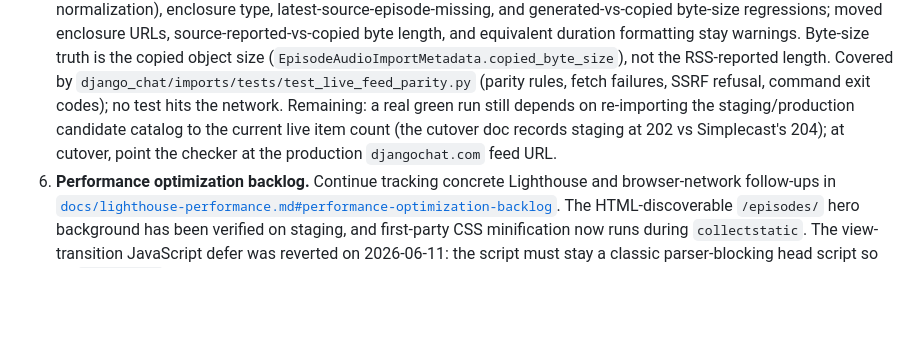
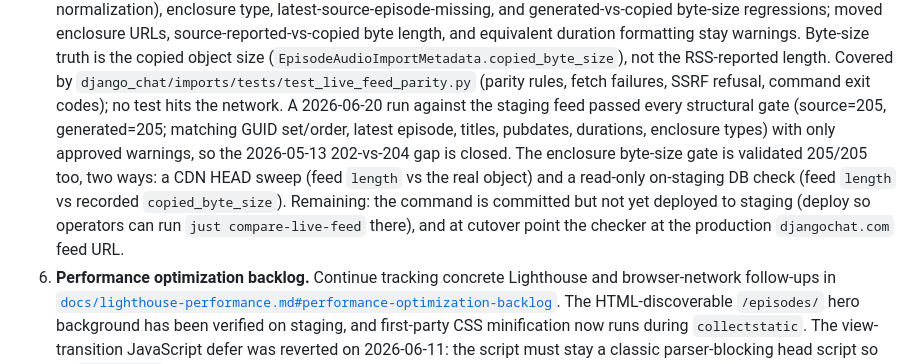
Before and after one commit to ephes/django-chat, a Markdown page: docs/implementation-status.md, the part around the change. GitHub-like rendering; blank space fills up the shorter version.

```diff
--- a/docs/implementation-status.md
+++ b/docs/implementation-status.md
@@ -493,9 +493,14 @@ growth.
    (`EpisodeAudioImportMetadata.copied_byte_size`), not the RSS-reported length.
    Covered by `django_chat/imports/tests/test_live_feed_parity.py` (parity rules,
    fetch failures, SSRF refusal, command exit codes); no test hits the network.
-   Remaining: a real green run still depends on re-importing the
-   staging/production candidate catalog to the current live item count (the
-   cutover doc records staging at 202 vs Simplecast's 204); at cutover, point the
+   A 2026-06-20 run against the staging feed passed every structural gate
+   (source=205, generated=205; matching GUID set/order, latest episode, titles,
+   pubdates, durations, enclosure types) with only approved warnings, so the
+   2026-05-13 202-vs-204 gap is closed. The enclosure byte-size gate is validated
+   205/205 too, two ways: a CDN HEAD sweep (feed `length` vs the real object) and
+   a read-only on-staging DB check (feed `length` vs recorded `copied_byte_size`).
+   Remaining: the command is committed but not yet deployed to staging (deploy so
+   operators can run `just compare-live-feed` there), and at cutover point the
    checker at the production `djangochat.com` feed URL.
 6. **Performance optimization backlog.** Continue tracking concrete Lighthouse
    and browser-network follow-ups in
```
Also changed, not shown: docs/feed-cutover-analysis.md (+48 -12 lines).
